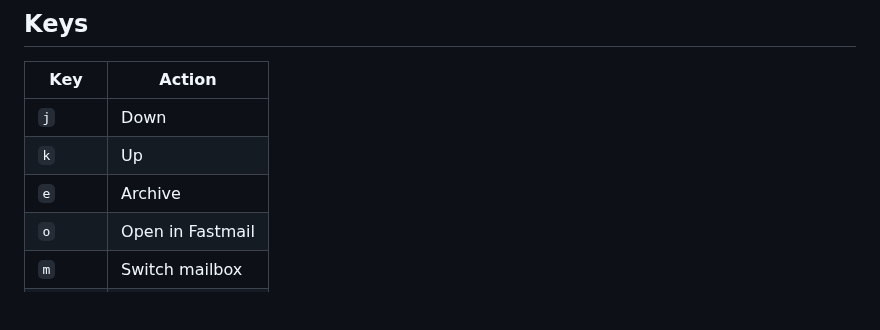
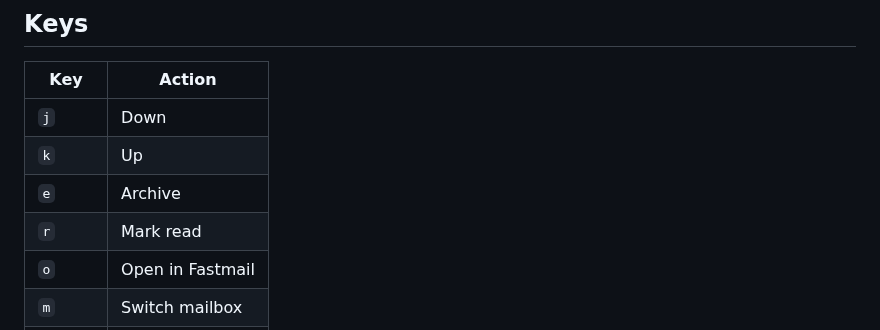
Before and after one commit to tanem/blorp, a Markdown page: README.md, the part around the change. Rendered like a GitHub page; blank space fills up the shorter version.

```diff
--- a/README.md
+++ b/README.md
@@ -41,6 +41,7 @@ BLORP_API_TOKEN="$(pass show fastmail/blorp)" blorp
 | `j` | Down |
 | `k` | Up |
 | `e` | Archive |
+| `r` | Mark read |
 | `o` | Open in Fastmail |
 | `m` | Switch mailbox |
 | `q` | Quit |
```
Also changed, not shown: GLOSSARY.md (+4 -0 lines), demo/blorp.gif, 11 other files.
